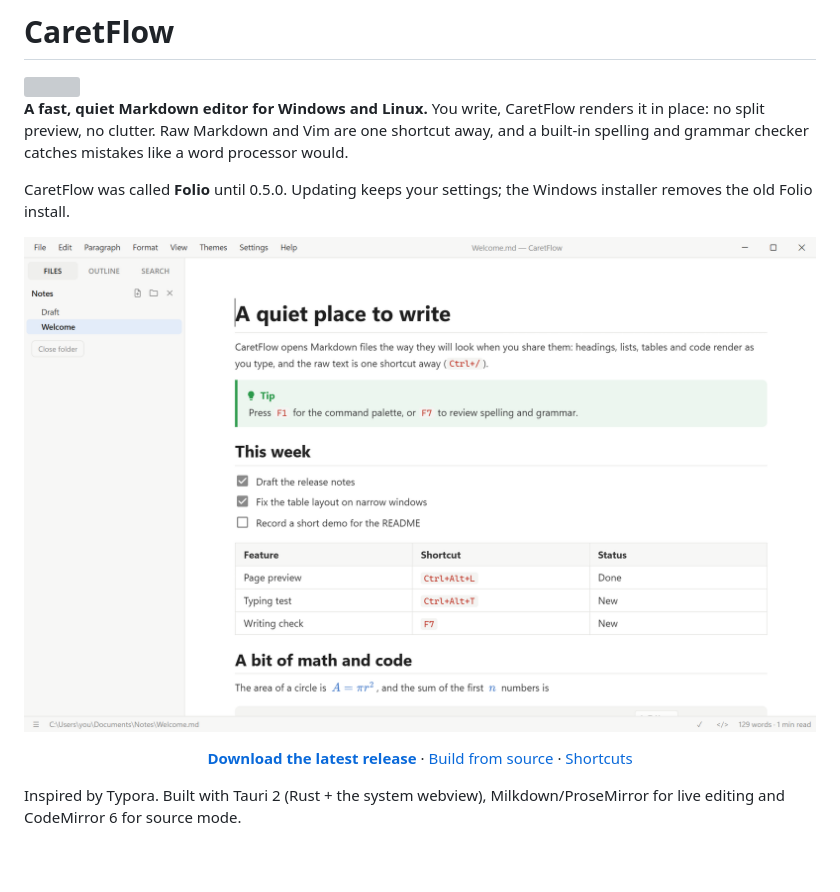
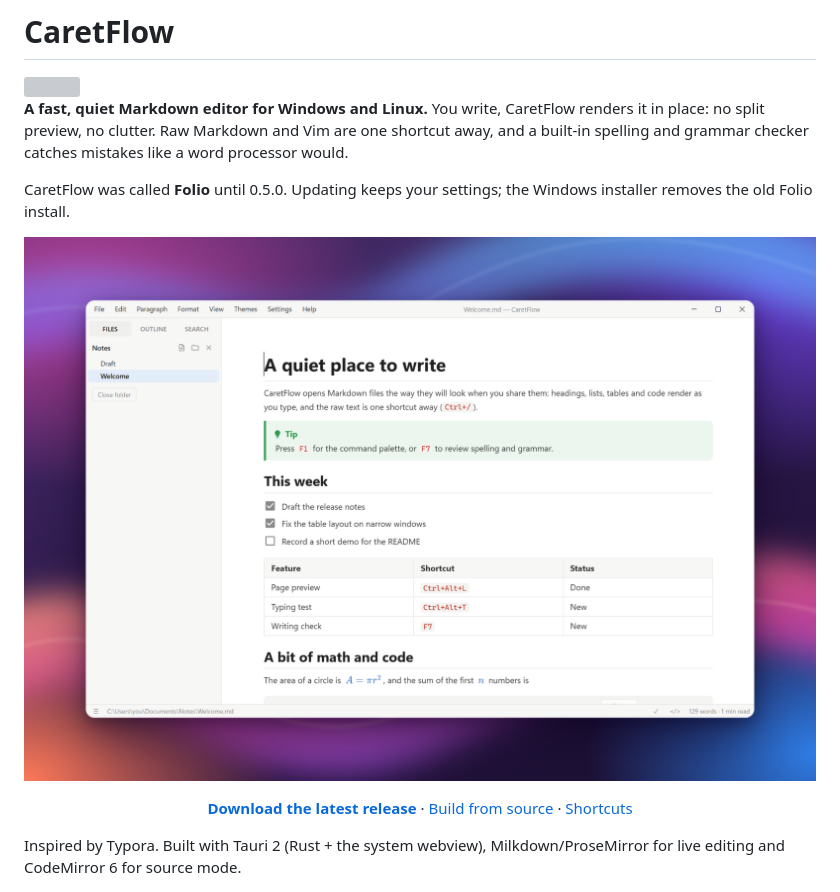
Before and after one commit to Sooeeren/CaretFlow, a Markdown page: README.md, the part around the change. Drawn GitHub-style; pictures changed too: docs/screenshots/hero.png (added); blank space fills up the shorter version; grey boxes are pictures that could not be loaded.

```diff
--- a/README.md
+++ b/README.md
@@ -9,7 +9,7 @@ and grammar checker catches mistakes like a word processor would.
 CaretFlow was called **Folio** until 0.5.0. Updating keeps your settings; the Windows installer removes
 the old Folio install.
 
-![CaretFlow editing a Markdown file with the file sidebar open](docs/screenshots/editor.png)
+![CaretFlow editing a Markdown file with the file sidebar open](docs/screenshots/hero.png)
 
 <p align="center">
   <a href="https://github.com/Sooeeren/folio/releases/latest"><b>Download the latest release</b></a> ·
```
Also changed, not shown: 1 other file.
